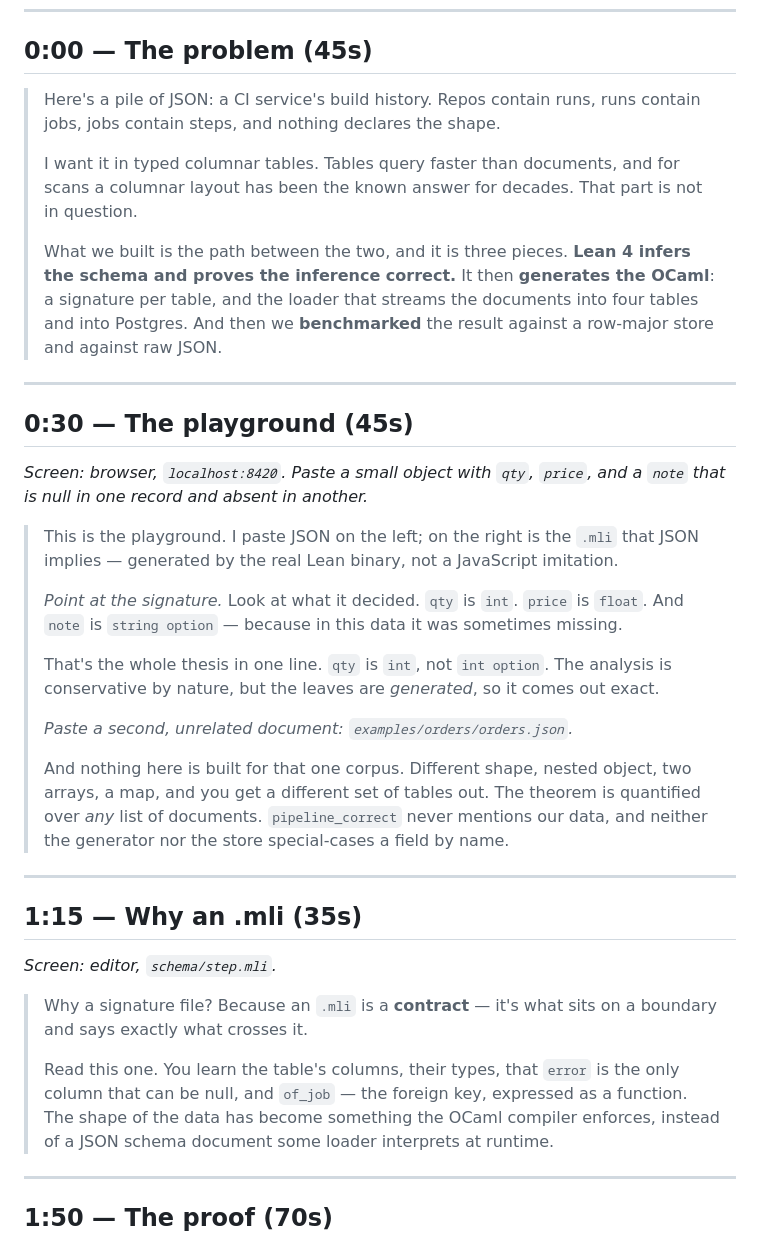
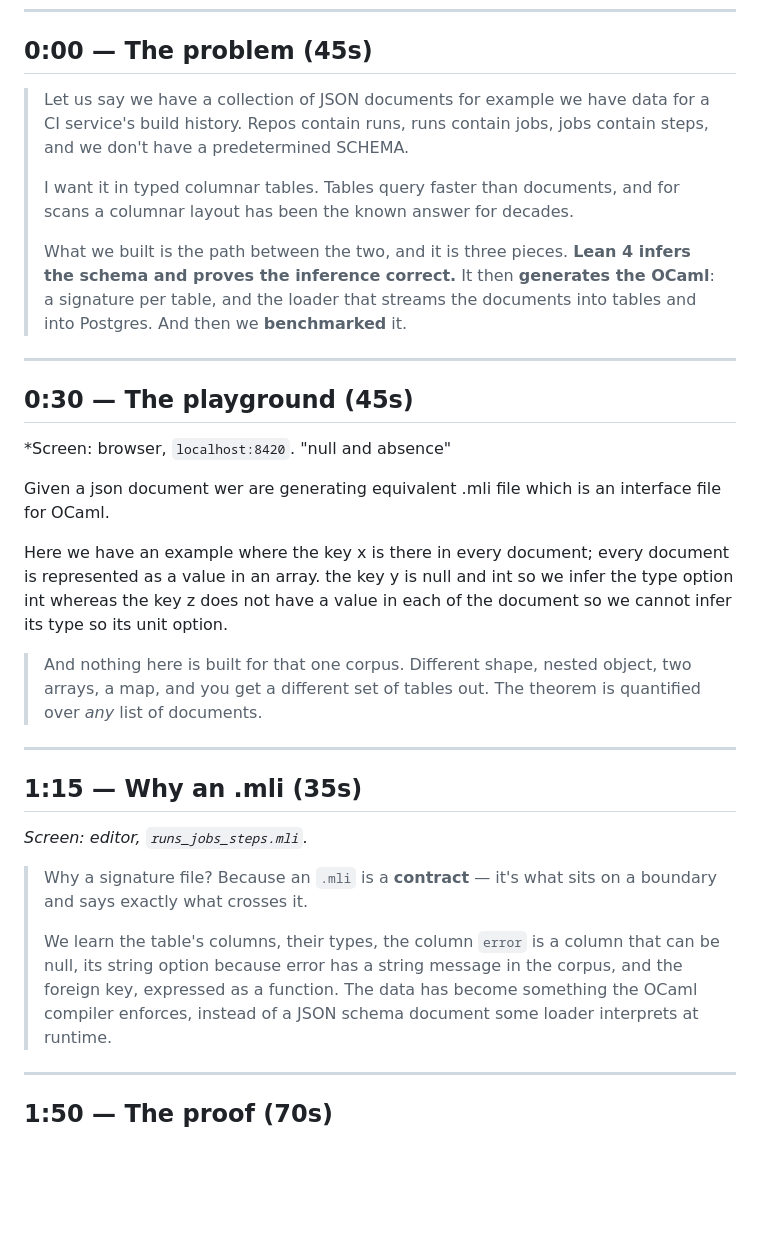
Before and after one commit to anachronisticmonk/tatami, a Markdown page: transcript.md, the part around one of its changes. Rendered like a GitHub page; blank space fills up the shorter version.

```diff
--- a/transcript.md
+++ b/transcript.md
@@ -8,57 +8,47 @@ not a script to race against.*
 ## 0:00 — The problem (45s)
 
 
-> Here's a pile of JSON: a CI service's build history. Repos contain runs, runs
-> contain jobs, jobs contain steps, and nothing declares the shape.
+> Let us say we have a collection of JSON documents for example we have data for a CI service's build history.
+> Repos contain runs, runs
+> contain jobs, jobs contain steps, and we don't have a predetermined SCHEMA.
 >
 > I want it in typed columnar tables. Tables query faster than documents, and
-> for scans a columnar layout has been the known answer for decades. That part
-> is not in question.
+> for scans a columnar layout has been the known answer for decades.
 >
 > What we built is the path between the two, and it is three pieces. **Lean 4
 > infers the schema and proves the inference correct.** It then **generates the
 > OCaml**: a signature per table, and the loader that streams the documents into
-> four tables and into Postgres. And then we **benchmarked** the result against
-> a row-major store and against raw JSON.
+> tables and into Postgres. And then we **benchmarked** it.
+>
 
 ---
 
 ## 0:30 — The playground (45s)
 
-*Screen: browser, `localhost:8420`. Paste a small object with `qty`, `price`,
-and a `note` that is null in one record and absent in another.*
+*Screen: browser, `localhost:8420`. "null and absence"
 
-> This is the playground. I paste JSON on the left; on the right is the `.mli`
-> that JSON implies — generated by the real Lean binary, not a JavaScript
-> imitation.
->
-> *Point at the signature.* Look at what it decided. `qty` is `int`. `price` is
-> `float`. And `note` is `string option` — because in this data it was
-> sometimes missing.
->
-> That's the whole thesis in one line. `qty` is `int`, not `int option`. The
-> analysis is conservative by nature, but the leaves are *generated*, so it
-> comes out exact.
->
-> *Paste a second, unrelated document: `examples/orders/orders.json`.*
+Given a json document wer are generating equivalent .mli file which is an interface file for OCaml.
+
+Here we have an example where the key x is there in every document; every document is represented as a value in an array.
+the key y is null and int so we infer the type option int whereas the key z does not have a value in each of the document
+so we cannot infer its type so its unit option.
+
 >
 > And nothing here is built for that one corpus. Different shape, nested object,
 > two arrays, a map, and you get a different set of tables out. The theorem is
-> quantified over *any* list of documents. `pipeline_correct` never mentions our
-> data, and neither the generator nor the store special-cases a field by name.
-
+> quantified over *any* list of documents.
 ---
 
 ## 1:15 — Why an .mli (35s)
 
-*Screen: editor, `schema/step.mli`.*
+*Screen: editor, `runs_jobs_steps.mli`.*
 
 > Why a signature file? Because an `.mli` is a **contract** — it's what sits on
 > a boundary and says exactly what crosses it.
 >
-> Read this one. You learn the table's columns, their types, that `error` is
-> the only column that can be null, and `of_job` — the foreign key, expressed
-> as a function. The shape of the data has become something the OCaml compiler
+> We learn the table's columns, their types, the column `error` is
+> a column that can be null, its string option because error has a string message in the corpus, and the foreign key, expressed
+> as a function. The  data has become something the OCaml compiler
 > enforces, instead of a JSON schema document some loader interprets at
 > runtime.
 
```
Also changed, not shown: other parts of transcript.md (+22 -2 lines), report.md (+25 -0 lines).
